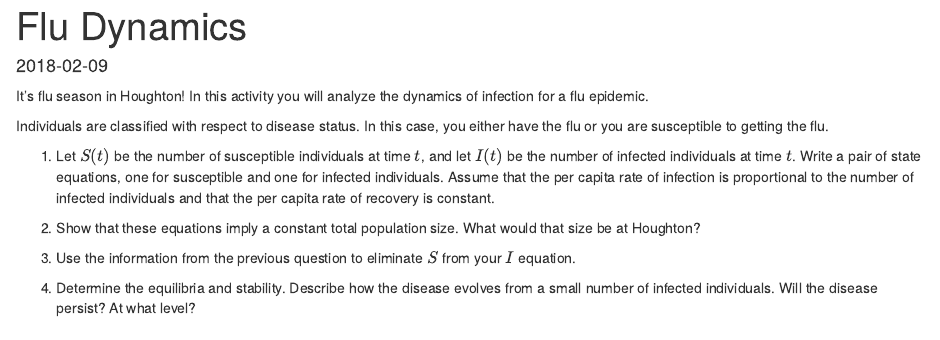
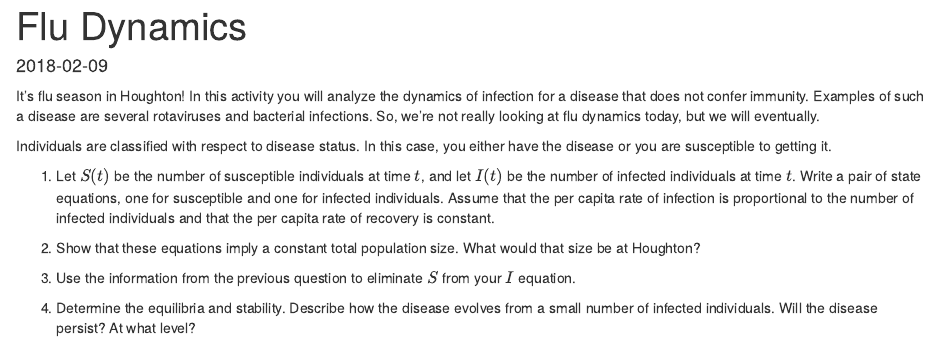
Before and after one commit to jbintz/jasonbintz, an R Markdown document (content/courses/MATH241/activities/2018-02-09-flu-dynamics.Rmd): the page in a window 1100 px wide, from its top. Rendered offline with R 4.5, knitr and Pandoc, with nearby package versions.

Commit message:
edit...flu not really SIS

````diff
--- a/content/courses/MATH241/activities/2018-02-09-flu-dynamics.Rmd
+++ b/content/courses/MATH241/activities/2018-02-09-flu-dynamics.Rmd
@@ -11,9 +11,9 @@ tags: []
 knitr::opts_chunk$set(echo = TRUE)
 ```
 
-It's flu season in Houghton! In this activity you will analyze the dynamics of infection for a flu epidemic.
+It's flu season in Houghton! In this activity you will analyze the dynamics of infection for a disease that does not confer immunity. Examples of such a disease are several rotaviruses and bacterial infections. So, we're not really looking at flu dynamics today, but we will eventually.
 
-Individuals are classified with respect to disease status. In this case, you either have the flu or you are susceptible to getting the flu.
+Individuals are classified with respect to disease status. In this case, you either have the disease or you are susceptible to getting it.
 
 1.  Let $S(t)$ be the number of susceptible individuals at time $t$, and let $I(t)$ be the number of infected individuals at time $t$. Write a pair of state equations, one for susceptible and one for infected individuals. Assume that the per capita rate of infection is proportional to the number of infected individuals and that the per capita rate of recovery is constant.
 
````
Also changed, not shown: 1 other file.
